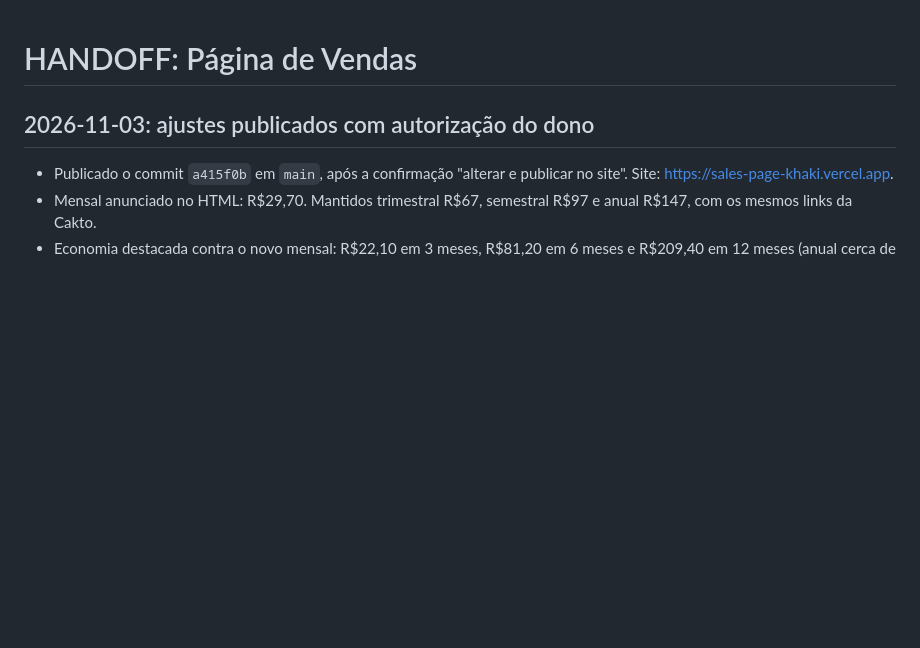
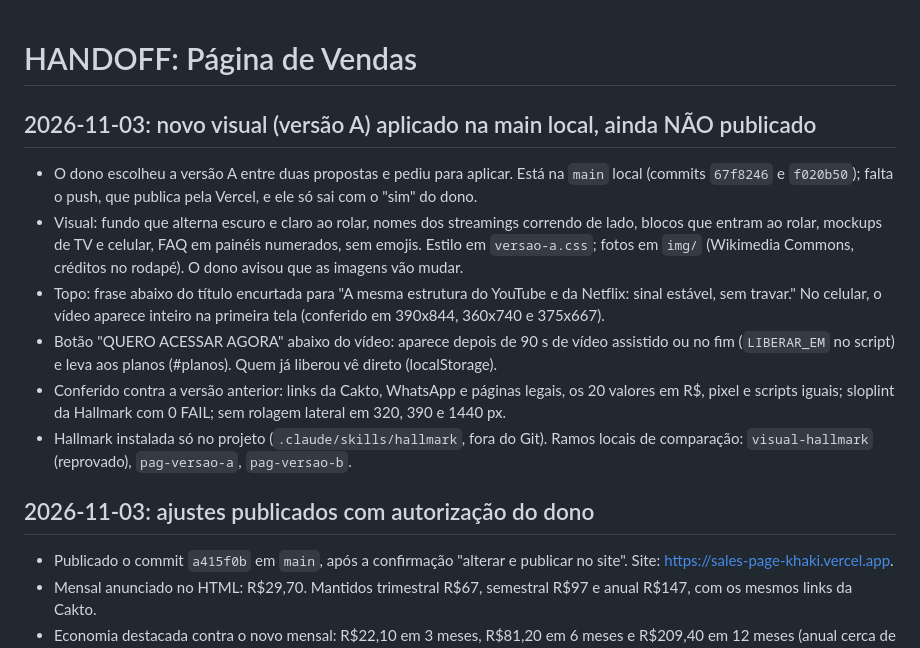
Before and after one commit to visionboxtv/pagina-de-vendas, a Markdown page: HANDOFF.md, the part around the change. Drawn GitHub-style; blank space fills up the shorter version.

Commit message:
HANDOFF: novo visual aplicado na main local, aguardando publicação
Co-Authored-By: Claude Opus 5.5 <noreply@anthropic.com>

```diff
--- a/HANDOFF.md
+++ b/HANDOFF.md
@@ -1,4 +1,12 @@
 # HANDOFF: Página de Vendas
+
+## 2026-11-03: novo visual (versão A) aplicado na main local, ainda NÃO publicado
+- O dono escolheu a versão A entre duas propostas e pediu para aplicar. Está na `main` local (commits `67f8246` e `f020b50`); falta o push, que publica pela Vercel, e ele só sai com o "sim" do dono.
+- Visual: fundo que alterna escuro e claro ao rolar, nomes dos streamings correndo de lado, blocos que entram ao rolar, mockups de TV e celular, FAQ em painéis numerados, sem emojis. Estilo em `versao-a.css`; fotos em `img/` (Wikimedia Commons, créditos no rodapé). O dono avisou que as imagens vão mudar.
+- Topo: frase abaixo do título encurtada para "A mesma estrutura do YouTube e da Netflix: sinal estável, sem travar." No celular, o vídeo aparece inteiro na primeira tela (conferido em 390x844, 360x740 e 375x667).
+- Botão "QUERO ACESSAR AGORA" abaixo do vídeo: aparece depois de 90 s de vídeo assistido ou no fim (`LIBERAR_EM` no script) e leva aos planos (#planos). Quem já liberou vê direto (localStorage).
+- Conferido contra a versão anterior: links da Cakto, WhatsApp e páginas legais, os 20 valores em R$, pixel e scripts iguais; sloplint da Hallmark com 0 FAIL; sem rolagem lateral em 320, 390 e 1440 px.
+- Hallmark instalada só no projeto (`.claude/skills/hallmark`, fora do Git). Ramos locais de comparação: `visual-hallmark` (reprovado), `pag-versao-a`, `pag-versao-b`.
 
 ## 2026-11-03: ajustes publicados com autorização do dono
 - Publicado o commit `a415f0b` em `main`, após a confirmação "alterar e publicar no site". Site: https://sales-page-khaki.vercel.app.
```
